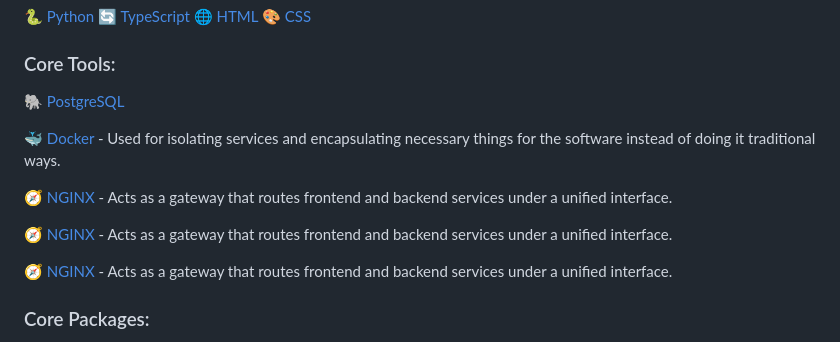
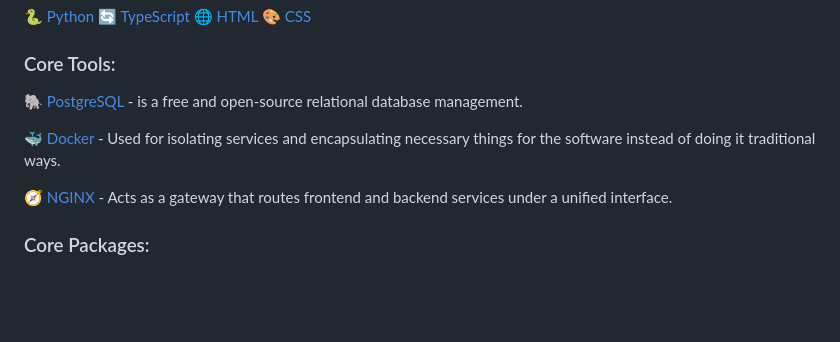
Before and after one commit to vinhthai2905/tgdd-scraping, a Markdown page: README.MD, the part around the change. Rendered like a GitHub page; blank space fills up the shorter version.

```diff
--- a/README.MD
+++ b/README.MD
@@ -25,14 +25,10 @@ The websites in which product data are being scraped:
 
 ### Core Tools:
 
-🐘 [PostgreSQL](https://www.postgresql.org/)
+🐘 [PostgreSQL](https://www.postgresql.org/) - is a free and open-source relational database management.
 
 🐳 [Docker](https://www.docker.com/) - Used for isolating services and encapsulating necessary things for the software instead of doing it
 traditional ways.
-
-🧭 [NGINX](https://nginx.org/) - Acts as a gateway that routes frontend and backend services under a unified interface.
-
-🧭 [NGINX](https://nginx.org/) - Acts as a gateway that routes frontend and backend services under a unified interface.
 
 🧭 [NGINX](https://nginx.org/) - Acts as a gateway that routes frontend and backend services under a unified interface.
 
```
